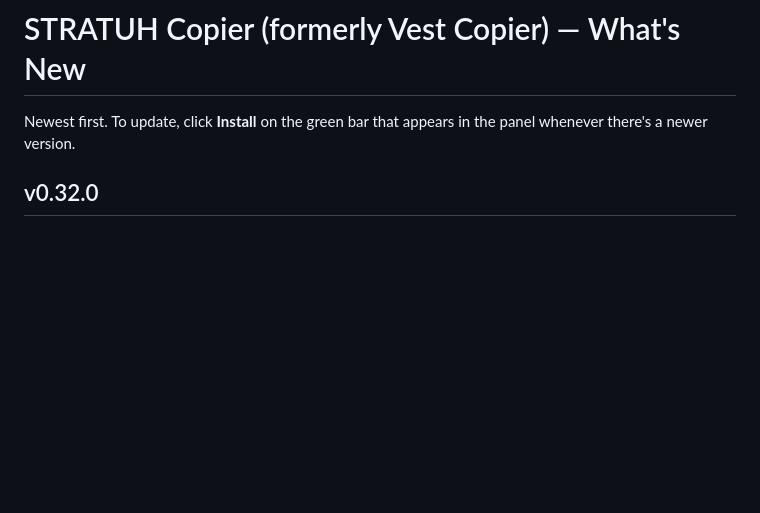
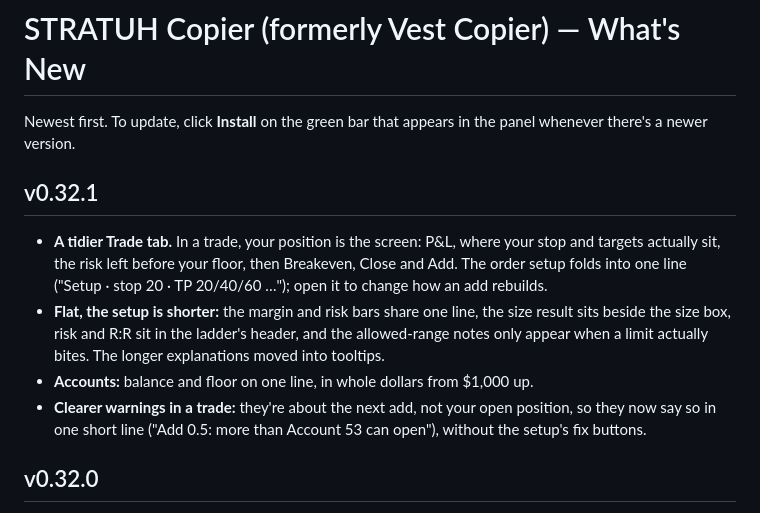
Before and after one commit to xAmped/Vest-Copier, a Markdown page: CHANGELOG.md, the part around the change. Drawn GitHub-style; blank space fills up the shorter version.

```diff
--- a/CHANGELOG.md
+++ b/CHANGELOG.md
@@ -1,6 +1,12 @@
 # STRATUH Copier (formerly Vest Copier) — What's New
 
 Newest first. To update, click **Install** on the green bar that appears in the panel whenever there's a newer version.
+
+## v0.32.1
+- **A tidier Trade tab.** In a trade, your position is the screen: P&L, where your stop and targets actually sit, the risk left before your floor, then Breakeven, Close and Add. The order setup folds into one line ("Setup · stop 20 · TP 20/40/60 …"); open it to change how an add rebuilds.
+- **Flat, the setup is shorter:** the margin and risk bars share one line, the size result sits beside the size box, risk and R:R sit in the ladder's header, and the allowed-range notes only appear when a limit actually bites. The longer explanations moved into tooltips.
+- **Accounts:** balance and floor on one line, in whole dollars from $1,000 up.
+- **Clearer warnings in a trade:** they're about the next add, not your open position, so they now say so in one short line ("Add 0.5: more than Account 53 can open"), without the setup's fix buttons.
 
 ## v0.32.0
 - **New look: STRATUH Copier.** The copier joins STRATUH, the trading tools by xAmped, and the panel takes its style: square corners, hairline dividers, lime for what's live (the master, ARMED, profit, Buy) and red only for what closes trades. It's the same script and install link, and your settings carry over.
```
Also changed, not shown: README.md (+1 -1 lines), docs/USER-GUIDE.md (+9 -5 lines), docs/tutorial/img/accounts.png, docs/tutorial/img/banner.jpg (added), docs/tutorial/img/trade-in.png, docs/tutorial/img/trade.png, docs/tutorial/img/video.jpg (deleted), 3 other files.
